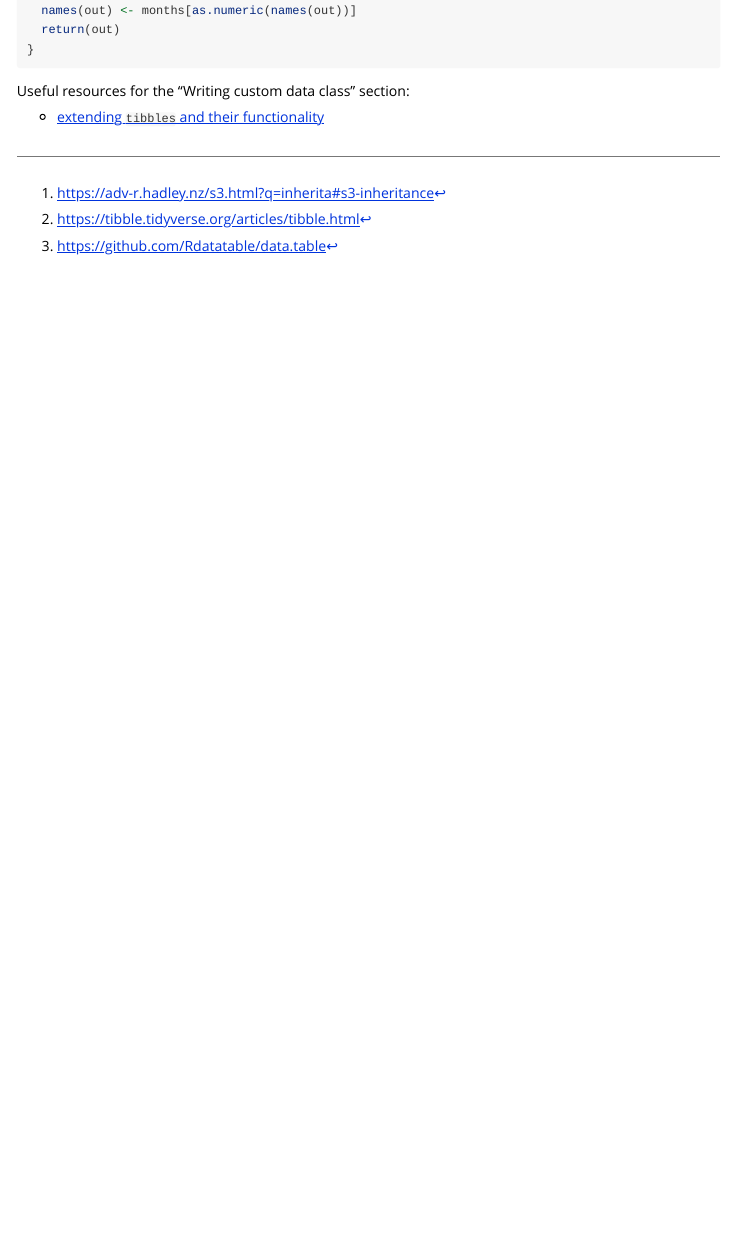
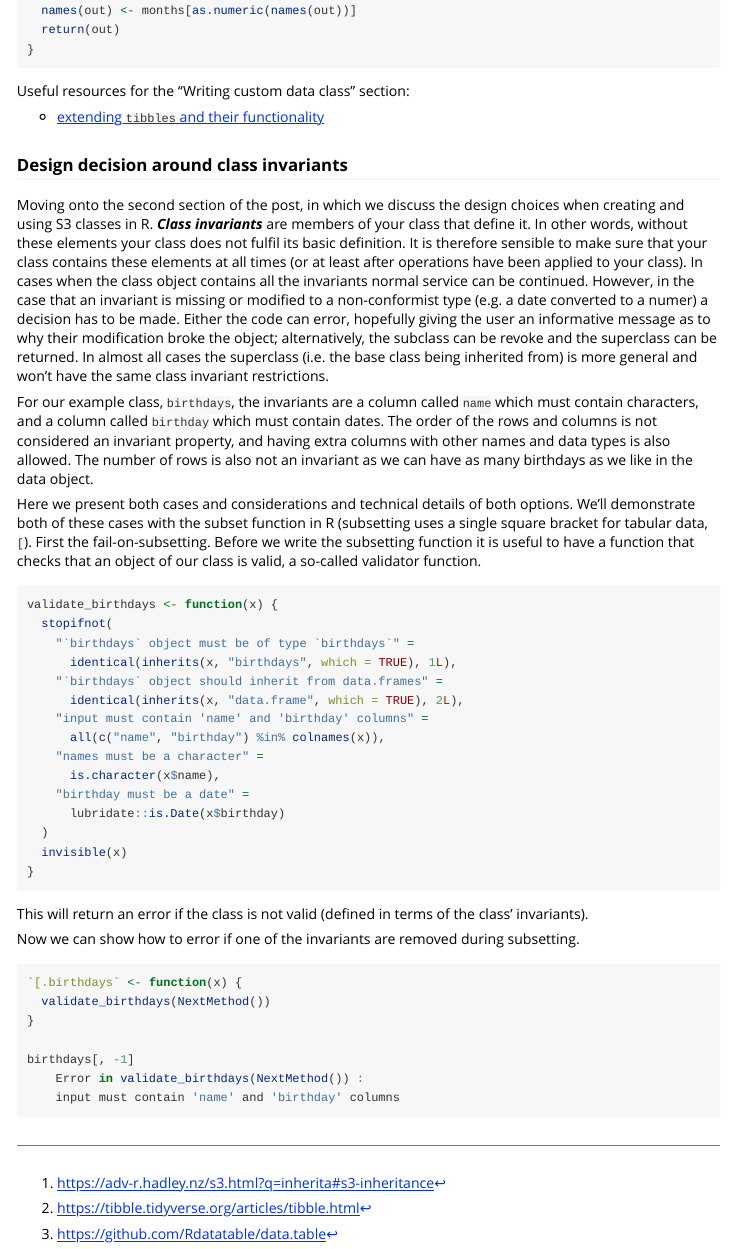
Before and after one commit to joshwlambert/ExtendDataFrames, an R Markdown document (vignettes/Custom-class-and-dplyr-compatibility.Rmd): the page in a window 1100 px wide, from 1960 px down. Rendered offline with R 4.5, knitr and Pandoc, with nearby package versions.

Commit message:
added subset with error section to custom class vignette

````diff
--- a/vignettes/Custom-class-and-dplyr-compatibility.Rmd
+++ b/vignettes/Custom-class-and-dplyr-compatibility.Rmd
@@ -96,6 +96,48 @@ Useful resources for the "Writing custom data class" section:
 
 - [extending `tibbles` and their functionality](https://tibble.tidyverse.org/articles/extending.html)
 
+### Design decision around class invariants
+
+Moving onto the second section of the post, in which we discuss the design choices when creating and using S3 classes in R. ***Class invariants*** are members of your class that define it. In other words, without these elements your class does not fulfil its basic definition. It is therefore sensible to make sure that your class contains these elements at all times (or at least after operations have been applied to your class). In cases when the class object contains all the invariants normal service can be continued. However, in the case that an invariant is missing or modified to a non-conformist type (e.g. a date converted to a numer) a decision has to be made. Either the code can error, hopefully giving the user an informative message as to why their modification broke the object; alternatively, the subclass can be revoke and the superclass can be returned. In almost all cases the superclass (i.e. the base class being inherited from) is more general and won't have the same class invariant restrictions.
+
+For our example class, `birthdays`, the invariants are a column called `name` which must contain characters, and a column called `birthday` which must contain dates. The order of the rows and columns is not considered an invariant property, and having extra columns with other names and data types is also allowed. The number of rows is also not an invariant as we can have as many birthdays as we like in the data object.
+
+Here we present both cases and considerations and technical details of both options. We'll demonstrate both of these cases with the subset function in R (subsetting uses a single square bracket for tabular data, `[`). First the fail-on-subsetting. Before we write the subsetting function it is useful to have a function that checks that an object of our class is valid, a so-called validator function.
+
+```{r}
+validate_birthdays <- function(x) {
+  stopifnot(
+    "`birthdays` object must be of type `birthdays`" =
+      identical(inherits(x, "birthdays", which = TRUE), 1L),
+    "`birthdays` object should inherit from data.frames" =
+      identical(inherits(x, "data.frame", which = TRUE), 2L),
+    "input must contain 'name' and 'birthday' columns" =
+      all(c("name", "birthday") %in% colnames(x)),
+    "names must be a character" =
+      is.character(x$name),
+    "birthday must be a date" =
+      lubridate::is.Date(x$birthday)
+  )
+  invisible(x)
+}
+```
+
+
+This will return an error if the class is not valid (defined in terms of the class' invariants).
+
+Now we can show how to error if one of the invariants are removed during subsetting.
+
+```{r, eval=FALSE}
+`[.birthdays` <- function(x) {
+  validate_birthdays(NextMethod())
+}
+
+birthdays[, -1]
+	Error in validate_birthdays(NextMethod()) :
+	input must contain 'name' and 'birthday' columns
+```
+
+
 [^1]: https://adv-r.hadley.nz/s3.html?q=inherita#s3-inheritance
 [^2]: https://tibble.tidyverse.org/articles/tibble.html
 [^3]: https://github.com/Rdatatable/data.table
````
